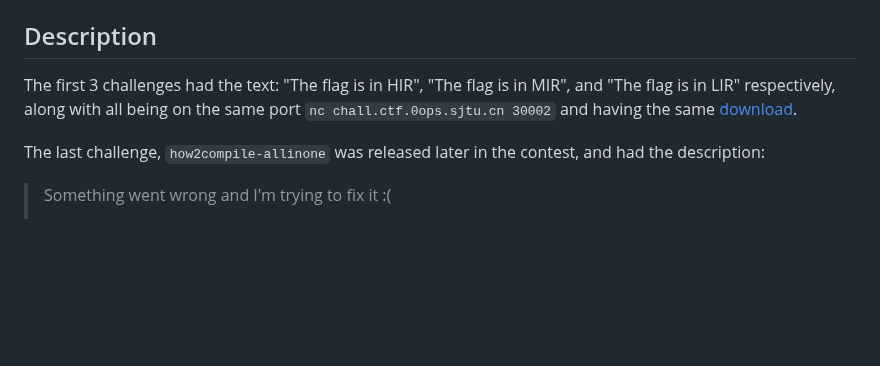
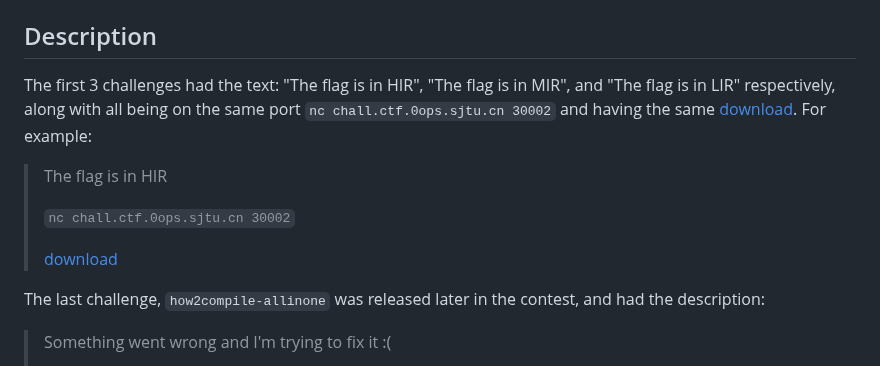
Before and after one commit to mmm-team/public-writeups, a Markdown page: 0ctf2023/how2compile/README.md, the part around the change. Rendered like a GitHub page; blank space fills up the shorter version.

Commit message:
minor cleanup

```diff
--- a/0ctf2023/how2compile/README.md
+++ b/0ctf2023/how2compile/README.md
@@ -6,7 +6,13 @@ How2Compile was a series of 4 reversing challenges: `how2compile-high`, `how2com
 
 ## Description
 
-The first 3 challenges had the text: "The flag is in HIR", "The flag is in MIR", and "The flag is in LIR" respectively, along with all being on the same port `nc chall.ctf.0ops.sjtu.cn 30002` and having the same [download](./how2compile_7e4f6a5038e2ae91146106bf707a0eea.zip).
+The first 3 challenges had the text: "The flag is in HIR", "The flag is in MIR", and "The flag is in LIR" respectively, along with all being on the same port `nc chall.ctf.0ops.sjtu.cn 30002` and having the same [download](./how2compile_7e4f6a5038e2ae91146106bf707a0eea.zip). For example:
+
+> The flag is in HIR
+>
+> `nc chall.ctf.0ops.sjtu.cn 30002`
+>
+> [download](./how2compile_7e4f6a5038e2ae91146106bf707a0eea.zip)
 
 The last challenge, `how2compile-allinone` was released later in the contest, and had the description:
 
```
